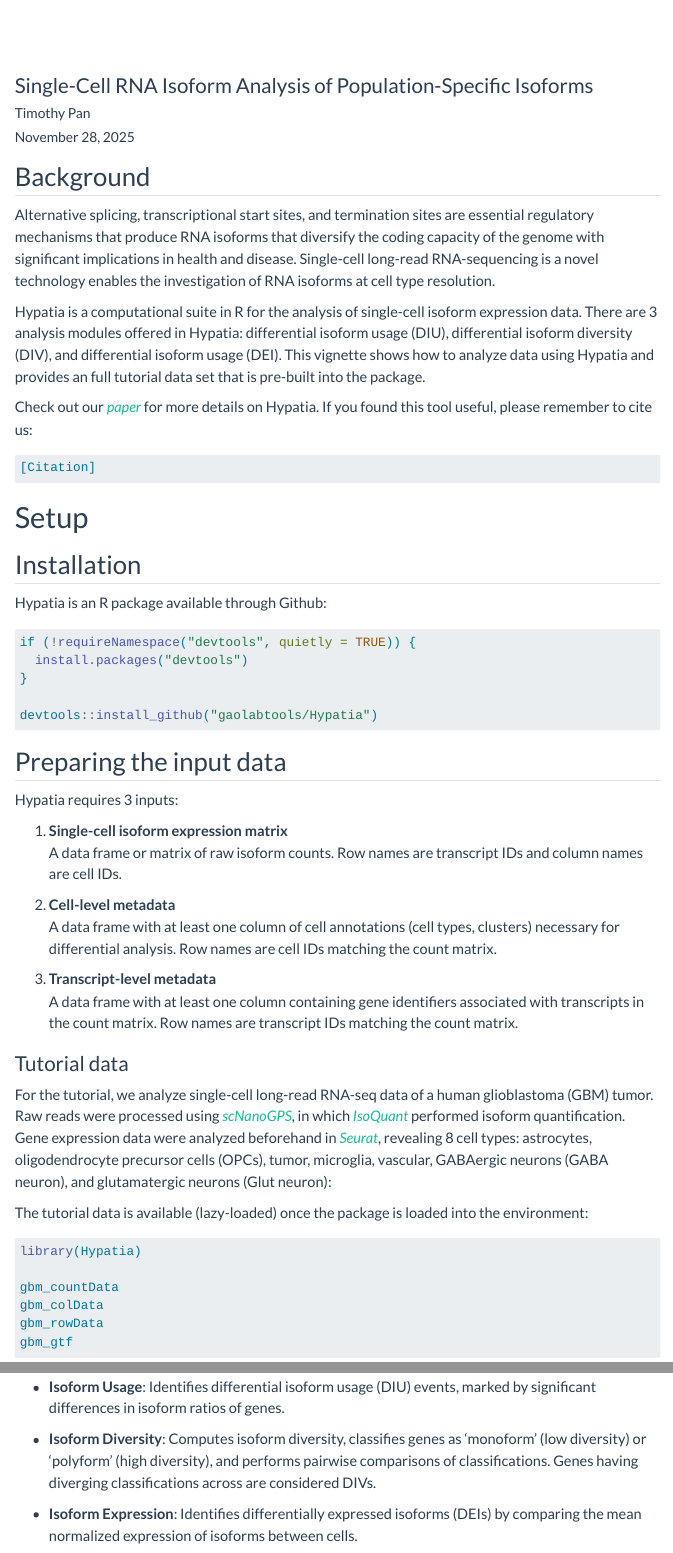
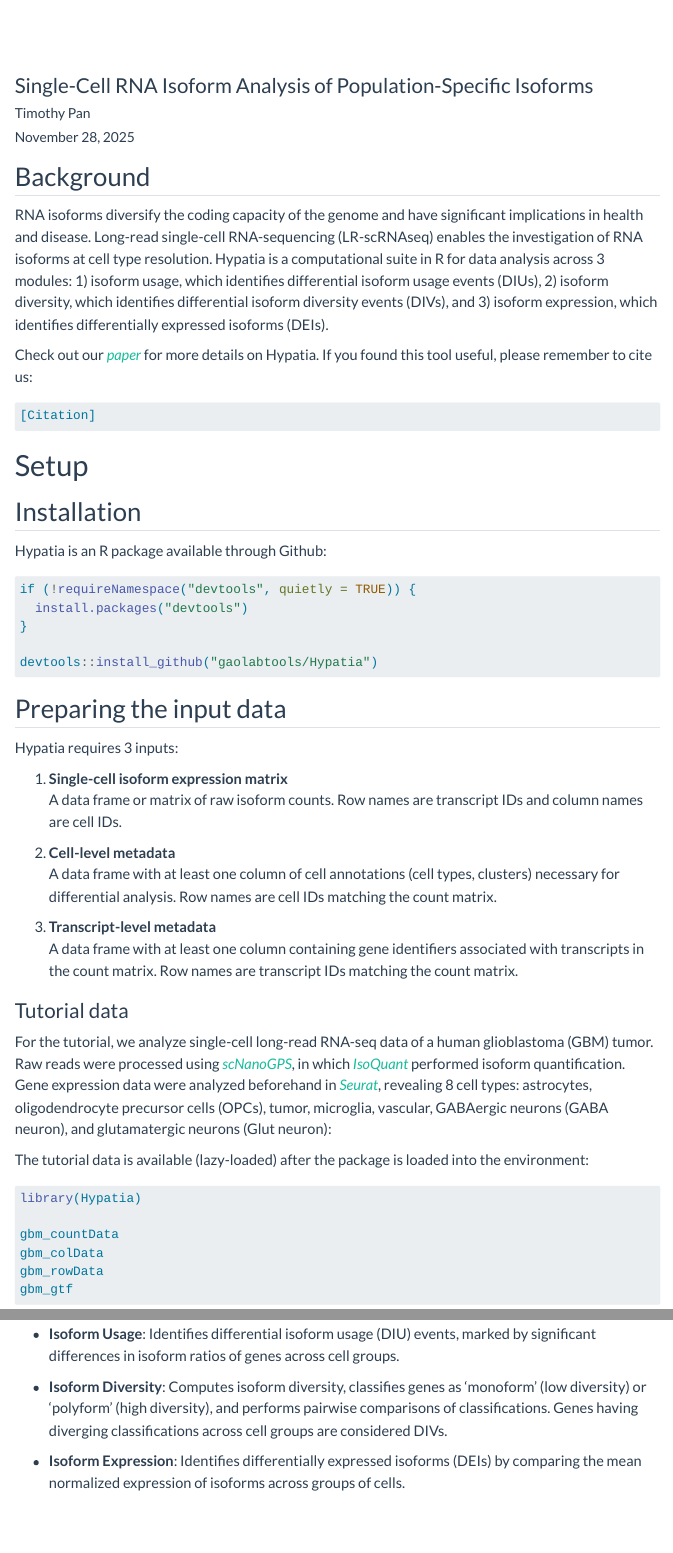
Before and after one commit to gaolabtools/Hypatia, a Quarto document (vignettes/Hypatia.qmd): the page in a window 1100 px wide, from its top, and a second part further down, joined at a grey line. Rendered offline with R 4.5, knitr and Pandoc in place of Quarto, with nearby package versions; the code chunks are not run, so their results and figures are left out; menus at the side of the page are left out; long lines of code are wrapped.

Commit message:
update vignette text

````diff
--- a/vignettes/Hypatia.qmd
+++ b/vignettes/Hypatia.qmd
@@ -38,9 +38,7 @@ h1.title {
 
 ## Background
 
-Alternative splicing, transcriptional start sites, and termination sites are essential regulatory mechanisms that produce RNA isoforms that diversify the coding capacity of the genome with significant implications in health and disease. Single-cell long-read RNA-sequencing is a novel technology enables the investigation of RNA isoforms at cell type resolution.
-
-Hypatia is a computational suite in R for the analysis of single-cell isoform expression data. There are 3 analysis modules offered in Hypatia: differential isoform usage (DIU), differential isoform diversity (DIV), and differential isoform usage (DEI). This vignette shows how to analyze data using Hypatia and provides an full tutorial data set that is pre-built into the package.
+RNA isoforms diversify the coding capacity of the genome and have significant implications in health and disease. Long-read single-cell RNA-sequencing (LR-scRNAseq) enables the investigation of RNA isoforms at cell type resolution. Hypatia is a computational suite in R for data analysis across 3 modules: 1) isoform usage, which identifies differential isoform usage events (DIUs), 2) isoform diversity, which identifies differential isoform diversity events (DIVs), and 3) isoform expression, which identifies differentially expressed isoforms (DEIs).
 
 Check out our <a href="https://pubmed.ncbi.nlm.nih.gov/" target="_blank">*paper*</a> for more details on Hypatia. If you found this tool useful, please remember to cite us:
 
@@ -116,7 +114,7 @@ ggplot2::ggplot(plotdata) +
                  legend.position = "none")
 ```
 
-The tutorial data is available (lazy-loaded) once the package is loaded into the environment:
+The tutorial data is available (lazy-loaded) after the package is loaded into the environment:
 
 ```{r load-example}
 #| eval: false
@@ -362,9 +360,9 @@ Hypatia provides **3** modes of differential isoform analysis:
 
--   **Isoform Usage**: Identifies differential isoform usage (DIU) events, marked by significant differences in isoform ratios of genes.
+-   **Isoform Usage**: Identifies differential isoform usage (DIU) events, marked by significant differences in isoform ratios of genes across cell groups.
 
--   **Isoform Diversity**: Computes isoform diversity, classifies genes as 'monoform' (low diversity) or 'polyform' (high diversity), and performs pairwise comparisons of classifications. Genes having diverging classifications across are considered DIVs.
+-   **Isoform Diversity**: Computes isoform diversity, classifies genes as 'monoform' (low diversity) or 'polyform' (high diversity), and performs pairwise comparisons of classifications. Genes having diverging classifications across cell groups are considered DIVs.
 
--   **Isoform Expression**: Identifies differentially expressed isoforms (DEIs) by comparing the mean normalized expression of isoforms between cells.
+-   **Isoform Expression**: Identifies differentially expressed isoforms (DEIs) by comparing the mean normalized expression of isoforms across groups of cells.
 
 
 | Method     | Analysis          | Visualization | Data retrieval |
````
Also changed, not shown: vignettes/Hypatia.qmd (6 more changed lines).
